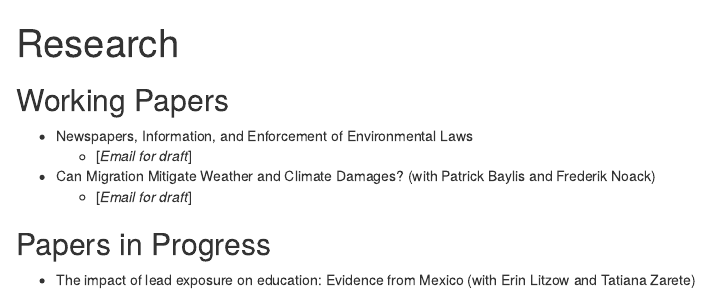
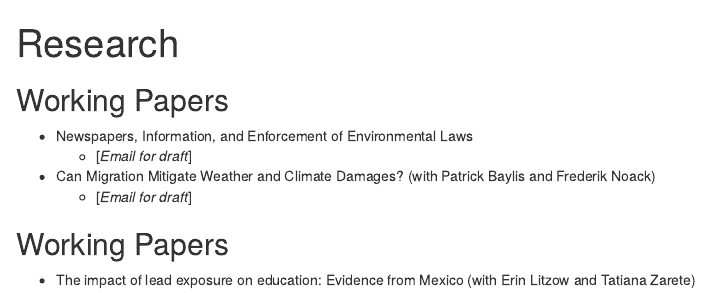
Before and after one commit to biancacecato/website, an R Markdown document (research.Rmd): the page in a window 1100 px wide, from its top. Rendered offline with R 4.5, knitr and Pandoc, with nearby package versions.

Commit message:
added research

```diff
--- a/config/_default/menus.yaml
+++ b/config/_default/menus.yaml
@@ -14,7 +14,7 @@ main:
   #   url: '#posts'
   #   weight: 20
   - name: Research
-    url: '#projects'
+    url: '#research'
     weight: 30
   - name: Talks
     url: '#talks'
--- a/content/projects/2022-08-02-my-first-post/index.Rmarkdown
+++ b/research.Rmd
@@ -8,5 +8,5 @@ title: "Research"
 * Can Migration Mitigate Weather and Climate Damages? (with Patrick Baylis and Frederik Noack)
     + [*Email for draft*]
 
-## Papers in Progress
+## Working Papers
 * The impact of lead exposure on education: Evidence from Mexico (with Erin Litzow and Tatiana Zarete)
```
Also changed, not shown: research.html (added), 1 other file.
